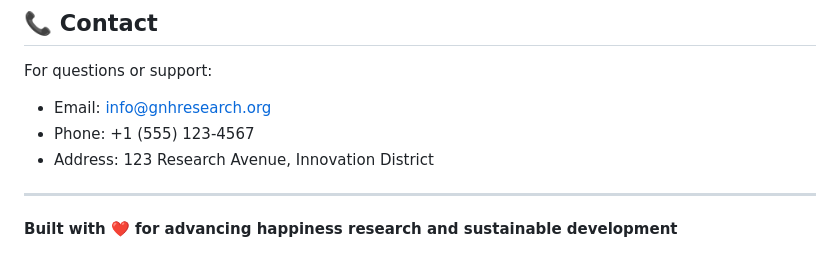
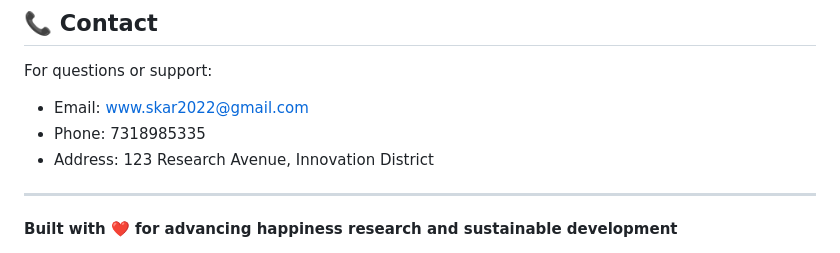
Before and after one commit to Suman-369/AiCarear, a Markdown page: README.md, the part around the change. Rendered like a GitHub page.

```diff
--- a/README.md
+++ b/README.md
@@ -193,8 +193,8 @@ This project is open source and available under the MIT License.
 ## 📞 Contact
 
 For questions or support:
-- Email: info@gnhresearch.org
-- Phone: +1 (555) 123-4567
+- Email: www.skar2022@gmail.com
+- Phone: 7318985335
 - Address: 123 Research Avenue, Innovation District
 
 ---
```
